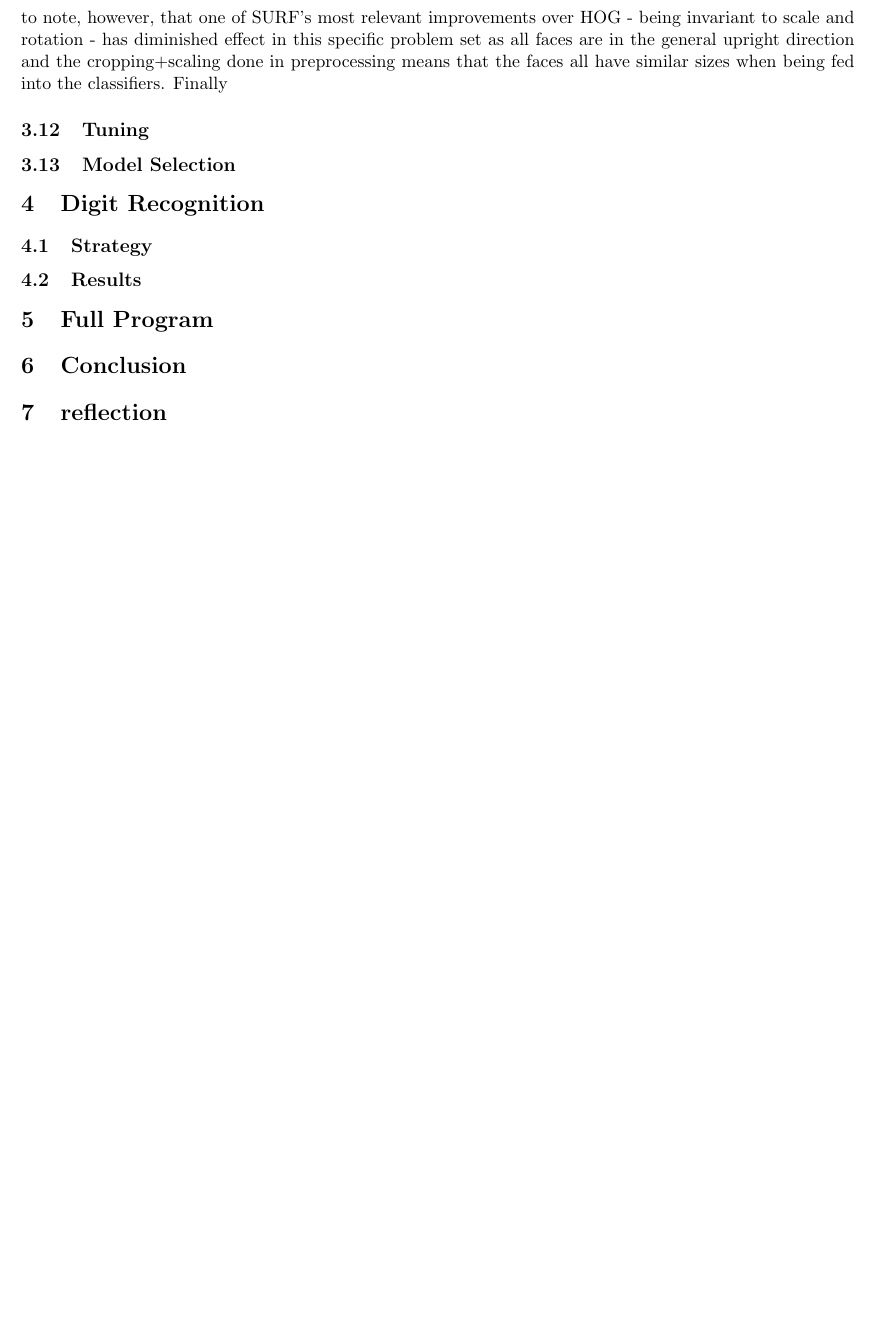
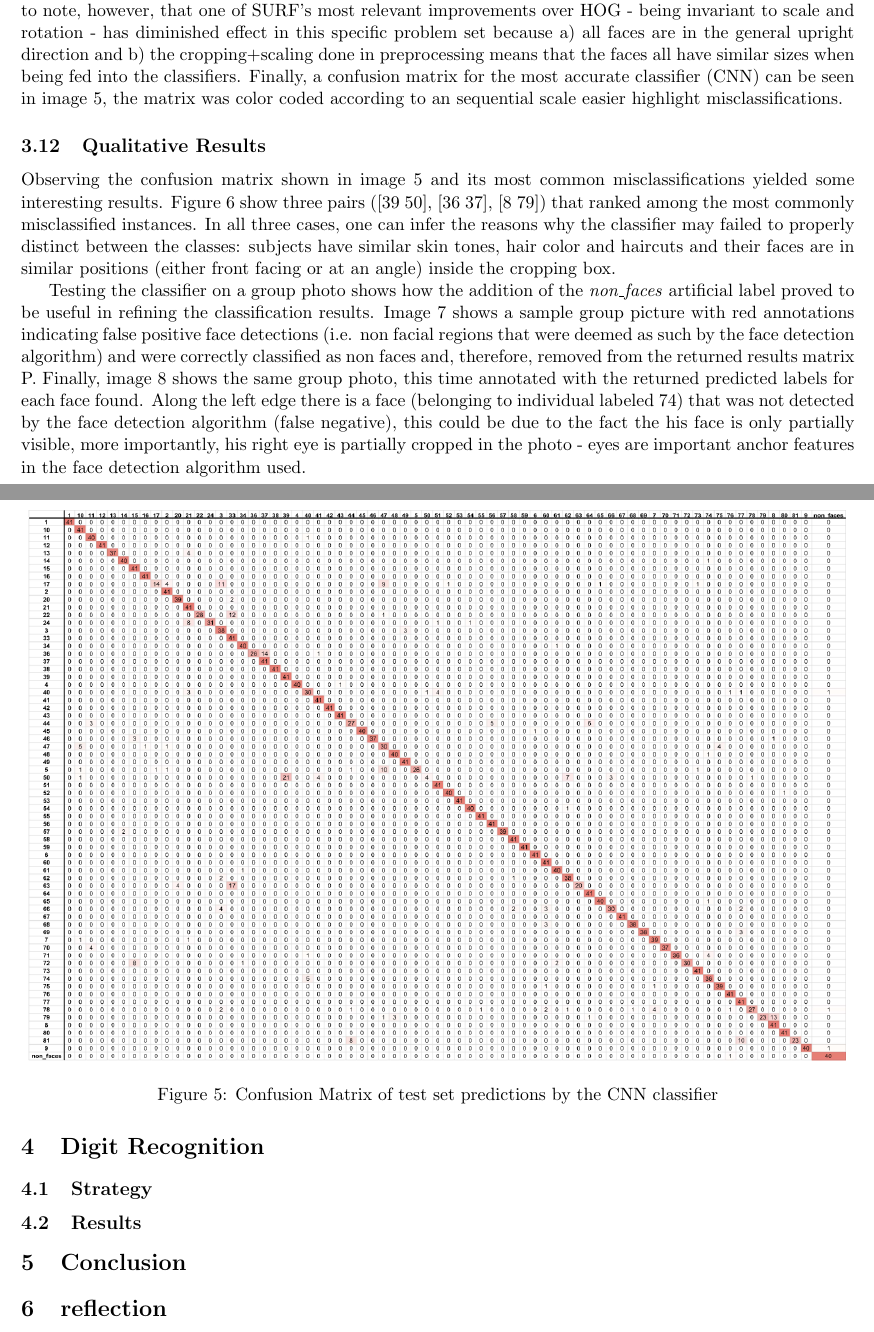
Before and after one commit to melloflavio/2019-ComputerVision-CW, a LaTeX document (report.tex): part of page 10 of 10 before the commit and two parts of pages 10 and 11 of 13 after it, the two joined at a grey line, cut so that both start at the same text, the shorter picture padded with empty space. Compiled offline with pdfLaTeX.

Commit message:
More report

```diff
--- a/report.tex
+++ b/report.tex
@@ -196,7 +196,15 @@
         \end{table}
 
         The CNN was trained using transfer learning from the pretrained AlexNet, a general purpose object categorization CNN trained with the ImageNet database to recognize over 1000 object categories. It is interesting to note how a CNN trained on a different domain (object instead of face classification) still fared remarkably well when applying simple transfer learning. If the CNN was to be trained from scratch, it would be reasonable to expect better performance given the features captured in the initial convolutions/pooling layers of the CNN would be more relevant to the task at hand. On the other hand, we could also expect the total training time to be orders of magnitude longer.
-        Comparing HOG and SURF based classifiers, the SURF-based ones were one order of magnitude smaller in size and faster to train. The training time becomes less discrepant if we factor in the time necessary to build the feature bag (SURF only) extract the training features, as SURF required ????s while HOG required only ???s for this preprocessing task. Despite being more efficient, the SURF models were, in general, less accurate than the HOG-based ones. It is important to note, however, that one of SURF's most relevant improvements over HOG - being invariant to scale and rotation - has diminished effect in this specific problem set as all faces are in the general upright direction and the cropping+scaling done in preprocessing means that the faces all have similar sizes when being fed into the classifiers.
-        Finally
-\subsection{Tuning}
-\subsection{Model Selection}
+        Comparing HOG and SURF based classifiers, the SURF-based ones were one order of magnitude smaller in size and faster to train. The training time becomes less discrepant if we factor in the time necessary to build the feature bag (SURF only) extract the training features, as SURF required ????s while HOG required only ???s for this preprocessing task. Despite being more efficient, the SURF models were, in general, less accurate than the HOG-based ones. It is important to note, however, that one of SURF's most relevant improvements over HOG - being invariant to scale and rotation - has diminished effect in this specific problem set because a) all faces are in the general upright direction and b) the cropping+scaling done in preprocessing means that the faces all have similar sizes when being fed into the classifiers.
+        Finally, a confusion matrix for the most accurate classifier (CNN) can be seen in image \ref{fig:results:confusion_matrix}, the matrix was color coded according to an sequential scale easier highlight misclassifications.
+
+        \begin{figure}[t]
+            \centering
+            \includegraphics[height=12cm]{./Images/results/confusion_matrix.png}
+            \caption{Confusion Matrix of test set predictions by the CNN classifier}
+            \label{fig:results:confusion_matrix}
+        \end{figure}
+
+    \subsection{Qualitative Results}
+        Observing the confusion matrix shown in image \ref{fig:results:confusion_matrix} and its most common misclassifications yielded some interesting results. Figure \ref{fig:results:confusion_samples} show three pairs ([39 50], [36 37],  [8 79]) that ranked among the most commonly misclassified instances. In all three cases, one can infer the reasons why the classifier may failed to properly distinct between the classes: subjects have similar skin tones, hair color and haircuts and their faces are in similar positions (either front facing or at an angle) inside the cropping box.
@@ -202,0 +216,5 @@
+            \label{fig:results:confusion_samples}
+        \end{figure}
+
+        Testing the classifier on a group photo shows how the addition of the \textit{non\_faces} artificial label proved to be useful in refining the classification results. Image \ref{fig:results:non_faces} shows a sample group picture with red annotations indicating false positive face detections (i.e. non facial regions that were deemed as such by the face detection algorithm) and were correctly classified as non faces and, therefore, removed from the returned results matrix P.
+        Finally, image \ref{fig:results:annotated_group} shows the same group photo, this time annotated with the returned predicted labels for each face found. Along the left edge there is a face (belonging to individual labeled 74) that was not detected by the face detection algorithm (false negative), this could be due to the fact the his face is only partially visible, more importantly, his right eye is partially cropped in the photo - eyes are important anchor features in the face detection algorithm used.
@@ -203,7 +233,9 @@
+            \label{fig:results:annotated_group}
+        \end{figure}
+
 \section{Digit Recognition}
 \subsection{Strategy}
 \subsection{Results}
-\section{Full Program}
 \section{Conclusion}
 \section{reflection}
 \section{Further Work}
```
Also changed, not shown: Images/labeling/blurry.png (added), Images/labeling/cheatsheet.png (added), Images/labeling/samples.png (added), Images/labeling/select_left.png (added), Images/labeling/select_right.png (added), Images/labeling/unlabeled_inds.png (added), Images/results/annotated_group.png (added), Images/results/confusion_matrix.png (added), Images/results/confusion_samples.png (added), Images/results/non_faces.png (added), report.tex (39 more changed lines), 1 other file.
